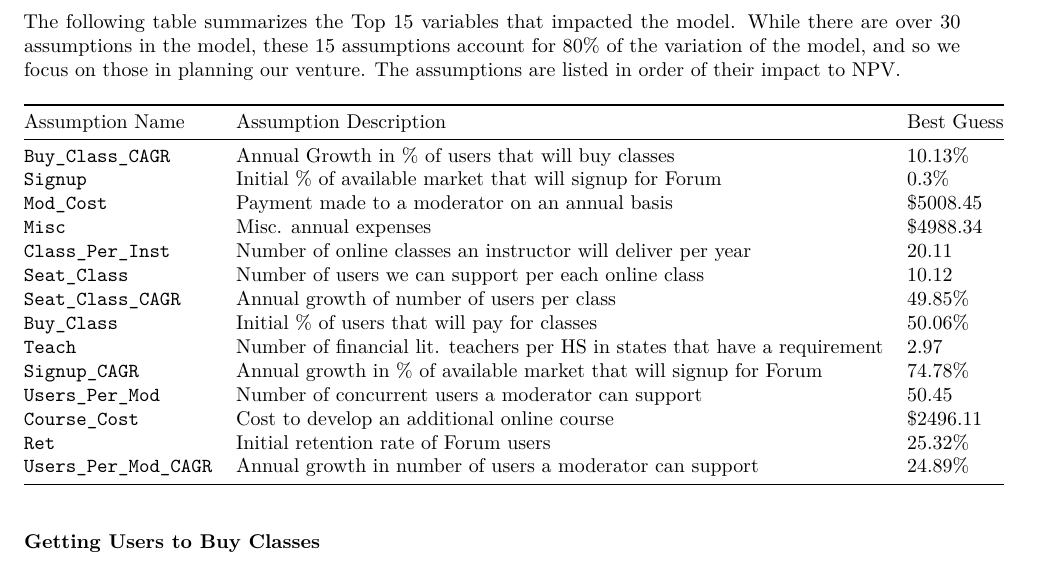
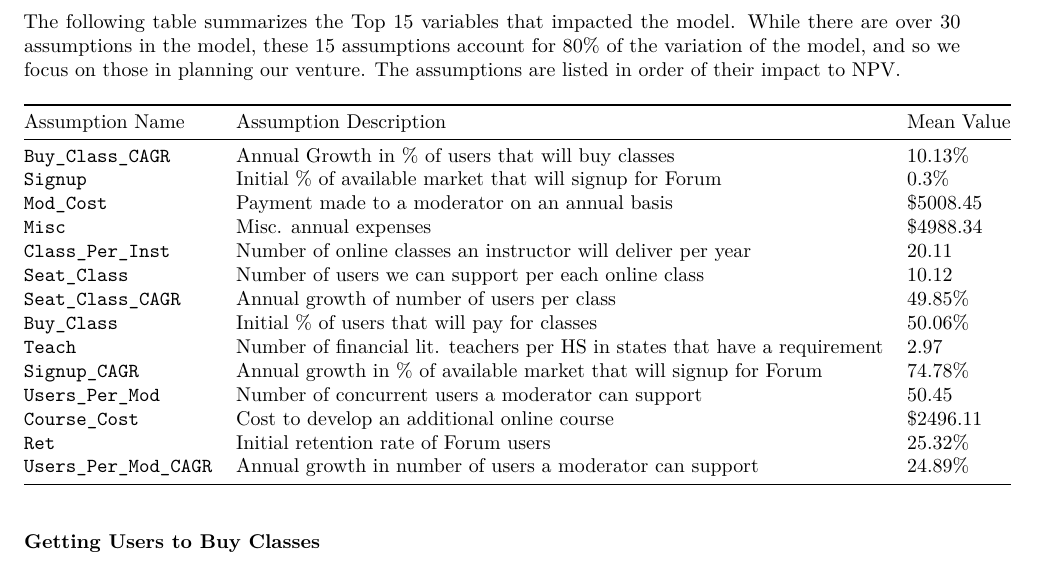
Before and after one commit to bradlindaas/PennGSE, an R Markdown document (Money-Thingy-Model-Analysis.Rmd): part of page 5 of 14, cut so that both start at the same text. The pictures show the output file Money-Thingy-Model-Analysis.pdf that the author committed with the source.

Commit message:
before move

````diff
--- a/Money-Thingy-Model-Analysis.Rmd
+++ b/Money-Thingy-Model-Analysis.Rmd
@@ -2,7 +2,7 @@
 title: "Money Commons Model Analysis"
 author: "Hilary Hunt & Brad Lindaas"
 date: "8/2/2015"
-output: word_document
+output: pdf_document
 ---
 
 ```{r, echo=FALSE}
@@ -159,7 +159,7 @@ legend (
 
 The following table summarizes the Top 15 variables that impacted the model. While there are over 30 assumptions in the model, these 15 assumptions account for 80% of the variation of the model, and so we focus on those in planning our venture. The assumptions are listed in order of their impact to NPV.
 
-Assumption Name | Assumption Description | Best Guess
+Assumption Name | Assumption Description | Mean Value
 --- | --- | ---
 `Buy_Class_CAGR` | Annual Growth in % of users that will buy classes | `r round(mean(MT$Buy_Class_CAGR)*100,2)`%
 `Signup` | Initial % of available market that will signup for Forum | `r round(mean(MT$Signup),2)`%
````
Also changed, not shown: Money-Thingy-Model-Analysis.pdf, 1 other file.
